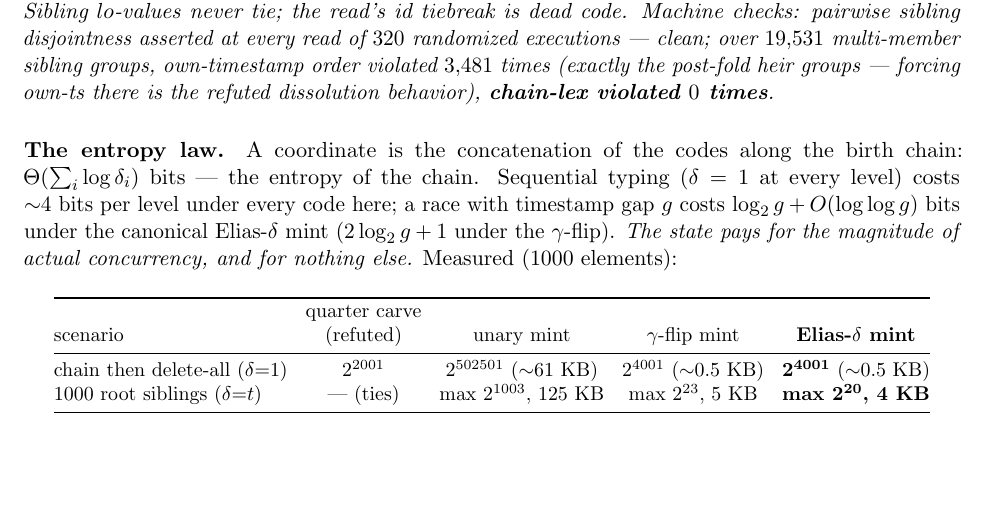
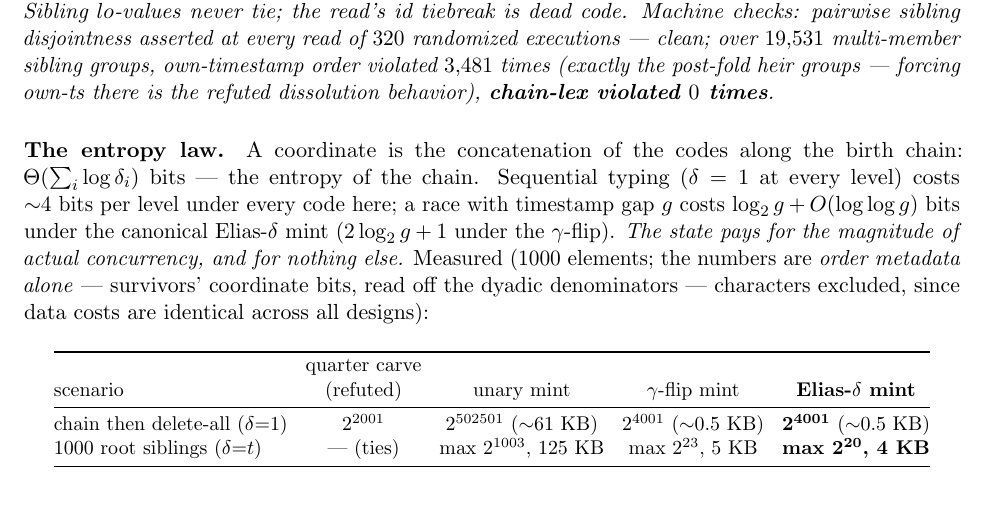
Before and after one commit to fplaunchpad/sal, a LaTeX paper (whiteboard/embed-code-design.tex): part of page 7 of 14, cut so that both start at the same text. Compiled offline with pdfLaTeX.

Commit message:
Entropy-law table: state explicitly that the numbers are order metadata alone (coordinate bits, characters excluded)

```diff
--- a/whiteboard/embed-code-design.tex
+++ b/whiteboard/embed-code-design.tex
@@ -638,7 +638,9 @@ with timestamp gap $g$ costs $\log_2 g + O(\log \log g)$ bits under
 the canonical Elias-$\delta$ mint ($2\log_2 g + 1$ under the
 $\gamma$-flip). \emph{The state pays for the magnitude
 of actual concurrency, and for nothing else.} Measured (1000
-elements):
+elements; the numbers are \emph{order metadata alone} --- survivors'
+coordinate bits, read off the dyadic denominators --- characters
+excluded, since data costs are identical across all designs):
 
 \begin{center}\small
 \setlength{\tabcolsep}{4.5pt}
```
